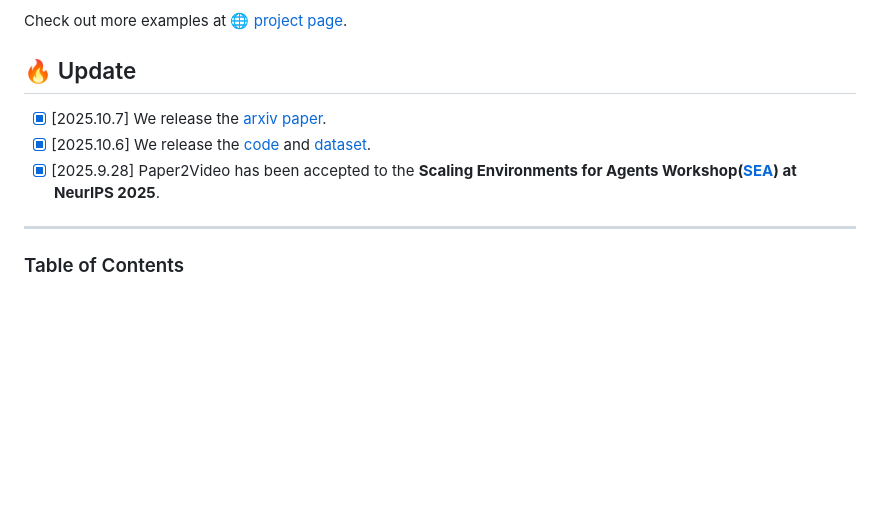
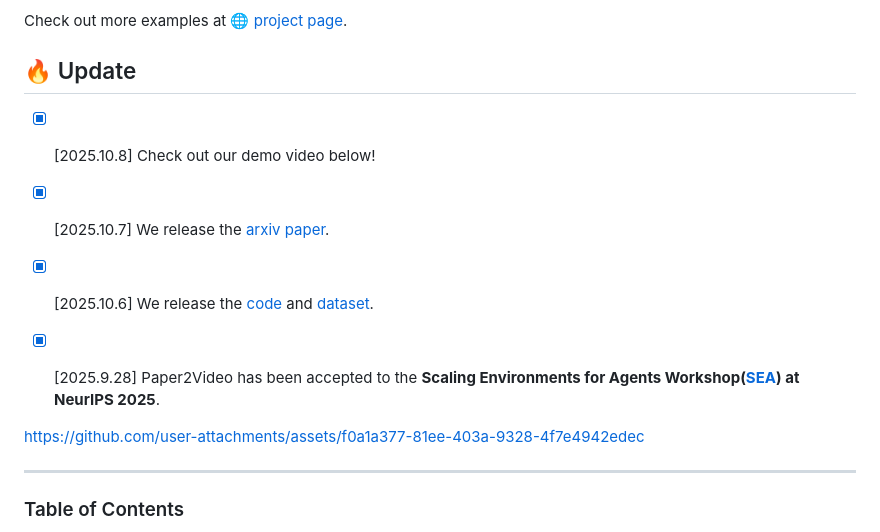
Before and after one commit to qiuchen001/Paper2Video, a Markdown page: README.md, the part around the change. Rendered like a GitHub page; blank space fills up the shorter version.

Commit message:
Add demo video link to README update section
Added a demo video link to the update section of README.

```diff
--- a/README.md
+++ b/README.md
@@ -38,9 +38,16 @@ https://github.com/user-attachments/assets/b92014c2-e327-4cd2-86dd-c9bc31585af8
 Check out more examples at [🌐 project page](https://showlab.github.io/Paper2Video/).
 
 ## 🔥 Update
+- [x] [2025.10.8] Check out our demo video below!
 - [x] [2025.10.7] We release the [arxiv paper](https://arxiv.org/abs/2510.05096).
 - [x] [2025.10.6] We release the [code](https://github.com/showlab/Paper2Video) and [dataset](https://huggingface.co/datasets/ZaynZhu/Paper2Video).
 - [x] [2025.9.28] Paper2Video has been accepted to the **Scaling Environments for Agents Workshop([SEA](https://sea-workshop.github.io/)) at NeurIPS 2025**.
+
+
+
+https://github.com/user-attachments/assets/f0a1a377-81ee-403a-9328-4f7e4942edec
+
+
 
 ---
 
```
